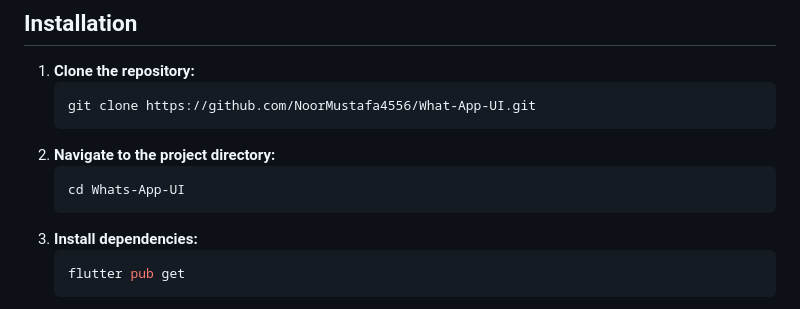
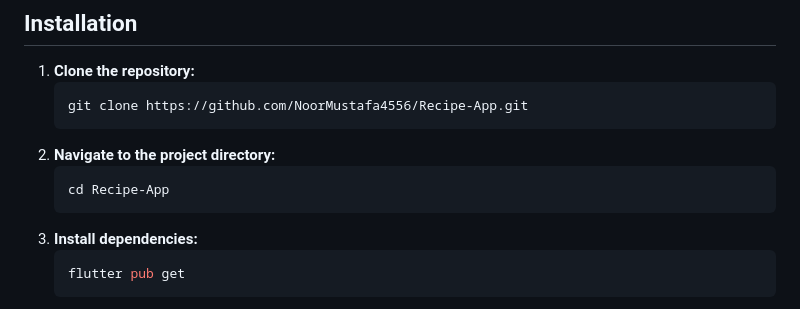
Before and after one commit to NoorMustafa4556/Recipe-App, a Markdown page: README.md, the part around the change. Drawn GitHub-style.

````diff
--- a/README.md
+++ b/README.md
@@ -45,11 +45,11 @@ lib/
 
 1.  **Clone the repository:**
     ```bash
-    git clone https://github.com/NoorMustafa4556/What-App-UI.git
+    git clone https://github.com/NoorMustafa4556/Recipe-App.git
     ```
 2.  **Navigate to the project directory:**
     ```bash
-    cd Whats-App-UI
+    cd Recipe-App
     ```
 3.  **Install dependencies:**
     ```bash
````
